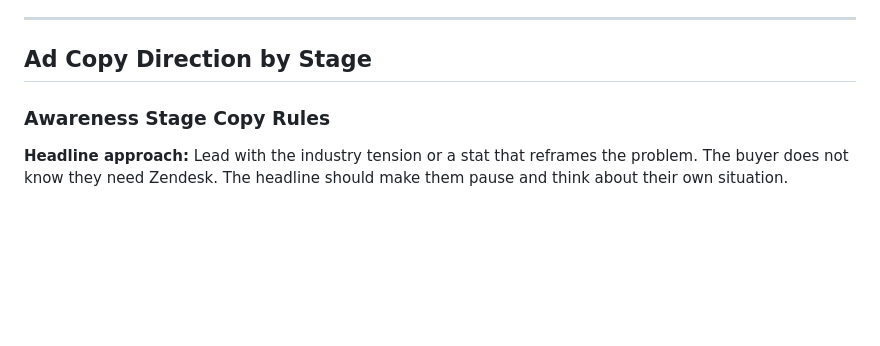
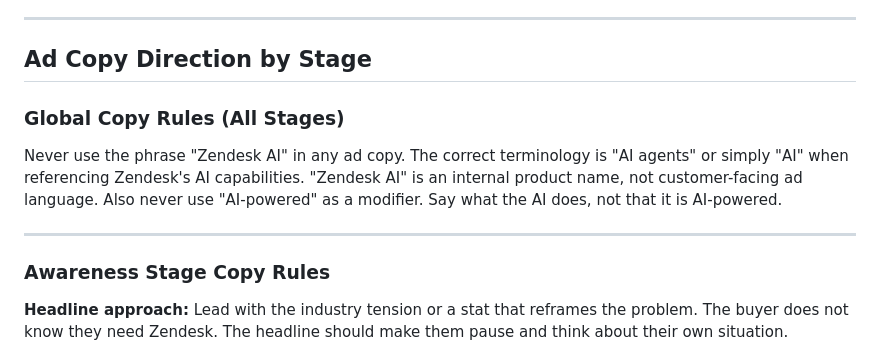
Before and after one commit to rachelkirwan-tech/ABM-Comand-Center, a Markdown page: msd-files/Buyer_Stage_MSD_Supplement.md, the part around the change. Drawn GitHub-style; blank space fills up the shorter version.

Commit message:
docs: add Global Copy Rules section to Buyer Stage MSD Supplement
Add new "Global Copy Rules (All Stages)" section before Awareness Stage Copy Rules with terminology guidance:
- Never use "Zendesk AI" in ad copy (internal product name only)
- Use "AI agents" or "AI" instead for customer-facing language
- Never use "AI-powered" as modifier - describe what AI does, not that it's AI-powered

Co-Authored-By: Claude Sonnet 4.5 <noreply@anthropic.com>

```diff
--- a/msd-files/Buyer_Stage_MSD_Supplement.md
+++ b/msd-files/Buyer_Stage_MSD_Supplement.md
@@ -53,6 +53,12 @@
 ---
 
 ## Ad Copy Direction by Stage
+
+### Global Copy Rules (All Stages)
+
+Never use the phrase "Zendesk AI" in any ad copy. The correct terminology is "AI agents" or simply "AI" when referencing Zendesk's AI capabilities. "Zendesk AI" is an internal product name, not customer-facing ad language. Also never use "AI-powered" as a modifier. Say what the AI does, not that it is AI-powered.
+
+---
 
 ### Awareness Stage Copy Rules
 
```
